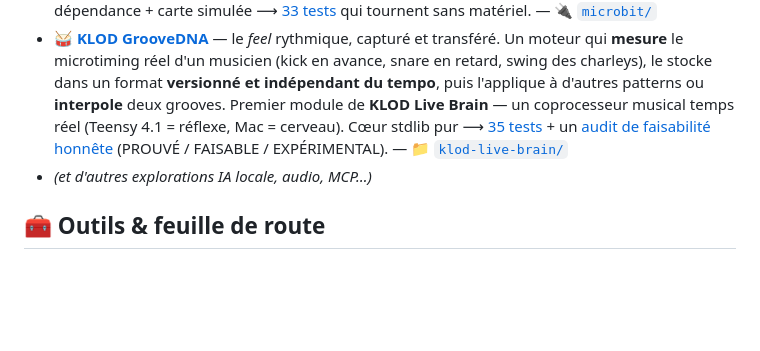
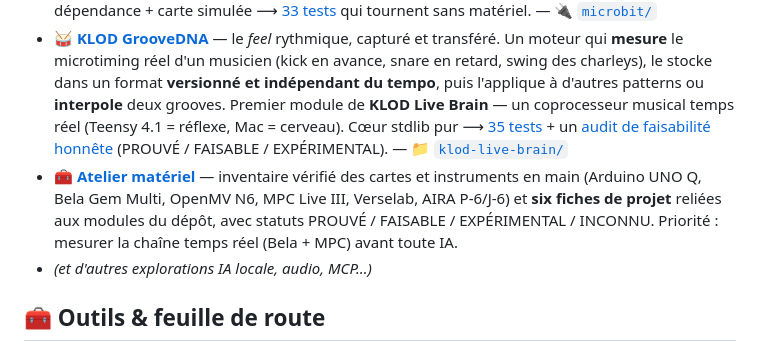
Before and after one commit to klodynlov/klodynlov, a Markdown page: README.md, the part around the change. Rendered like a GitHub page; blank space fills up the shorter version.

```diff
--- a/README.md
+++ b/README.md
@@ -86,6 +86,7 @@ Quatre piliers :
 - **[Dream × World](https://github.com/klodynlov/dream-x-world)** — générateur de **mondes IA persistants & cohérents**, 100 % local. Un *Canon Engine* (retrieve → generate → vérif anti-contradiction → Best-of-N) garde le monde non-contradictoire dans la durée ; simulation temporelle multi-agents et monde exposé en **MCP** pour que les agents y jouent. — 🗺️ [Feuille de route](docs/DREAMXWORLD-ROADMAP.md)
 - 📡 **[micro:bit en Bluetooth](docs/MICROBIT-BLUETOOTH.md)** — l'IA locale qui touche le monde physique : une carte **BBC micro:bit** connectée en **BLE** depuis Python (température, accéléromètre, boussole, boutons ⟶ afficheur LED, UART), exposée en **MCP** pour qu'un agent perçoive et agisse. Cœur sans dépendance + carte simulée ⟶ [33 tests](microbit/test_microbit.py) qui tournent sans matériel. — 🔌 [`microbit/`](microbit/)
 - 🥁 **[KLOD GrooveDNA](klod-live-brain/)** — le *feel* rythmique, capturé et transféré. Un moteur qui **mesure** le microtiming réel d'un musicien (kick en avance, snare en retard, swing des charleys), le stocke dans un format **versionné et indépendant du tempo**, puis l'applique à d'autres patterns ou **interpole** deux grooves. Premier module de **KLOD Live Brain** — un coprocesseur musical temps réel (Teensy 4.1 = réflexe, Mac = cerveau). Cœur stdlib pur ⟶ [35 tests](klod-live-brain/host/groovedna/test_groove.py) + un [audit de faisabilité honnête](klod-live-brain/docs/TECHNICAL_REALITY.md) (PROUVÉ / FAISABLE / EXPÉRIMENTAL). — 📁 [`klod-live-brain/`](klod-live-brain/)
+- 🧰 **[Atelier matériel](docs/ATELIER-MATERIEL.md)** — inventaire vérifié des cartes et instruments en main (Arduino UNO Q, Bela Gem Multi, OpenMV N6, MPC Live III, Verselab, AIRA P-6/J-6) et **six fiches de projet** reliées aux modules du dépôt, avec statuts PROUVÉ / FAISABLE / EXPÉRIMENTAL / INCONNU. Priorité : mesurer la chaîne temps réel (Bela + MPC) avant toute IA.
 - *(et d'autres explorations IA locale, audio, MCP…)*
 
 ## 🧰 Outils & feuille de route
```
Also changed, not shown: CLAUDE.md (+29 -5 lines), docs/ATELIER-MATERIEL.md (added, +208 -0 lines).
